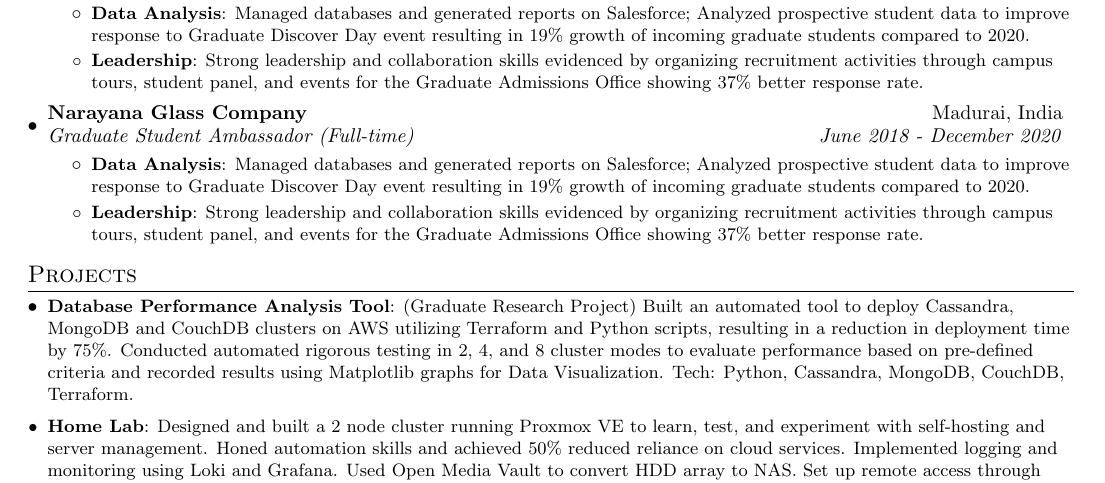
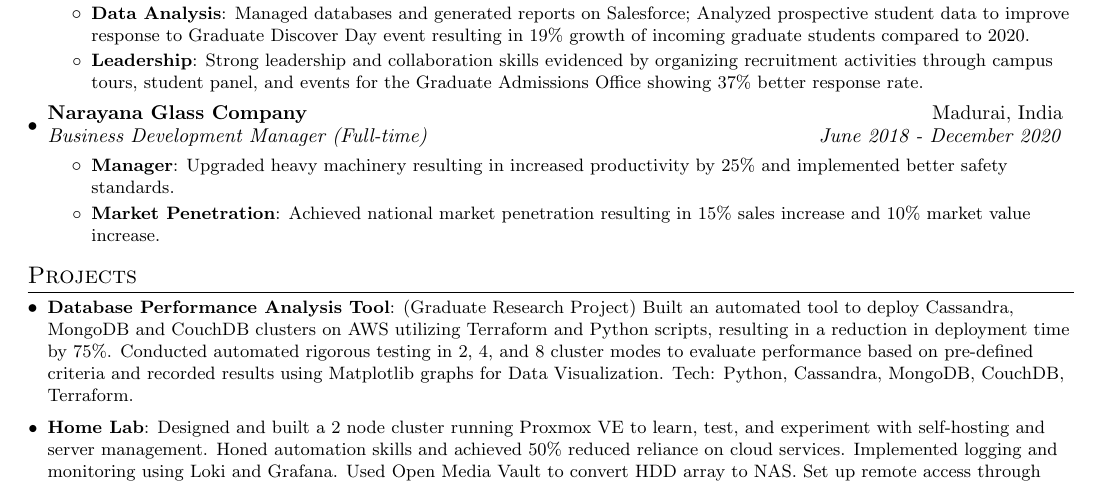
Before and after one commit to pratulmuthuraja/resume, a LaTeX document (main.tex): part of the page, cut so that both start at the same text. Compiled offline with pdfLaTeX.

Commit message:
Update main.tex: 1. Update Title and Points for Narayana Glass Company role

```diff
--- a/main.tex
+++ b/main.tex
@@ -135,14 +135,12 @@ student panel, and events for the Graduate Admissions Office showing 37\% better
 
     \resumeSubheading
 		{Narayana Glass Company}{Madurai, India}
-		{Graduate Student Ambassador (Full-time)}{June 2018 -  December 2020}
+		{Business Development Manager (Full-time)}{June 2018 -  December 2020}
 		\resumeItemListStart
-        \resumeItem{Data Analysis}
-          {Managed databases and generated reports on Salesforce; Analyzed prospective student data to improve response
-to Graduate Discover Day event resulting in 19\% growth of incoming graduate students compared to 2020.}
-        \resumeItem{Leadership}
-          {Strong leadership and collaboration skills evidenced by organizing recruitment activities through campus tours,
-student panel, and events for the Graduate Admissions Office showing 37\% better response rate.}
+        \resumeItem{Manager}
+          {Upgraded heavy machinery resulting in increased productivity by 25\% and implemented better safety standards.}
+        \resumeItem{Market Penetration}
+          {Achieved national market penetration resulting in 15\% sales increase and 10\% market value increase.}
 		\resumeItemListEnd
 
 \resumeSubHeadingListEnd
```
